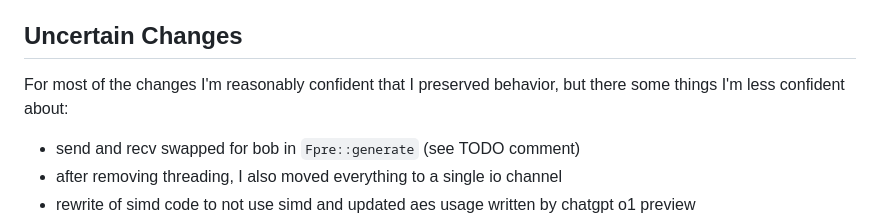
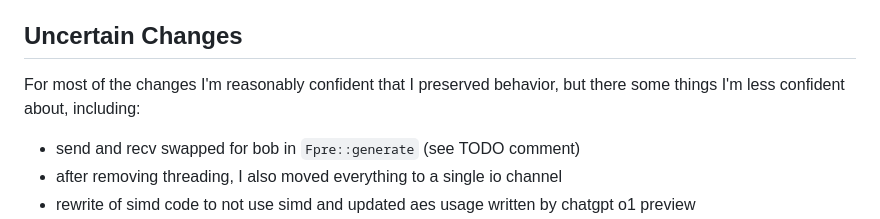
Before and after one commit to voltrevo/emp-wasm, a Markdown page: README.md, the part around the change. GitHub-like rendering.

Commit message:
Update readme to reflect that the list is not exhaustive

```diff
--- a/README.md
+++ b/README.md
@@ -122,7 +122,7 @@ Requirements:
 
 ## Uncertain Changes
 
-For most of the changes I'm reasonably confident that I preserved behavior, but there some things I'm less confident about:
+For most of the changes I'm reasonably confident that I preserved behavior, but there some things I'm less confident about, including:
 
 - send and recv swapped for bob in `Fpre::generate` (see TODO comment)
 - after removing threading, I also moved everything to a single io channel
```
